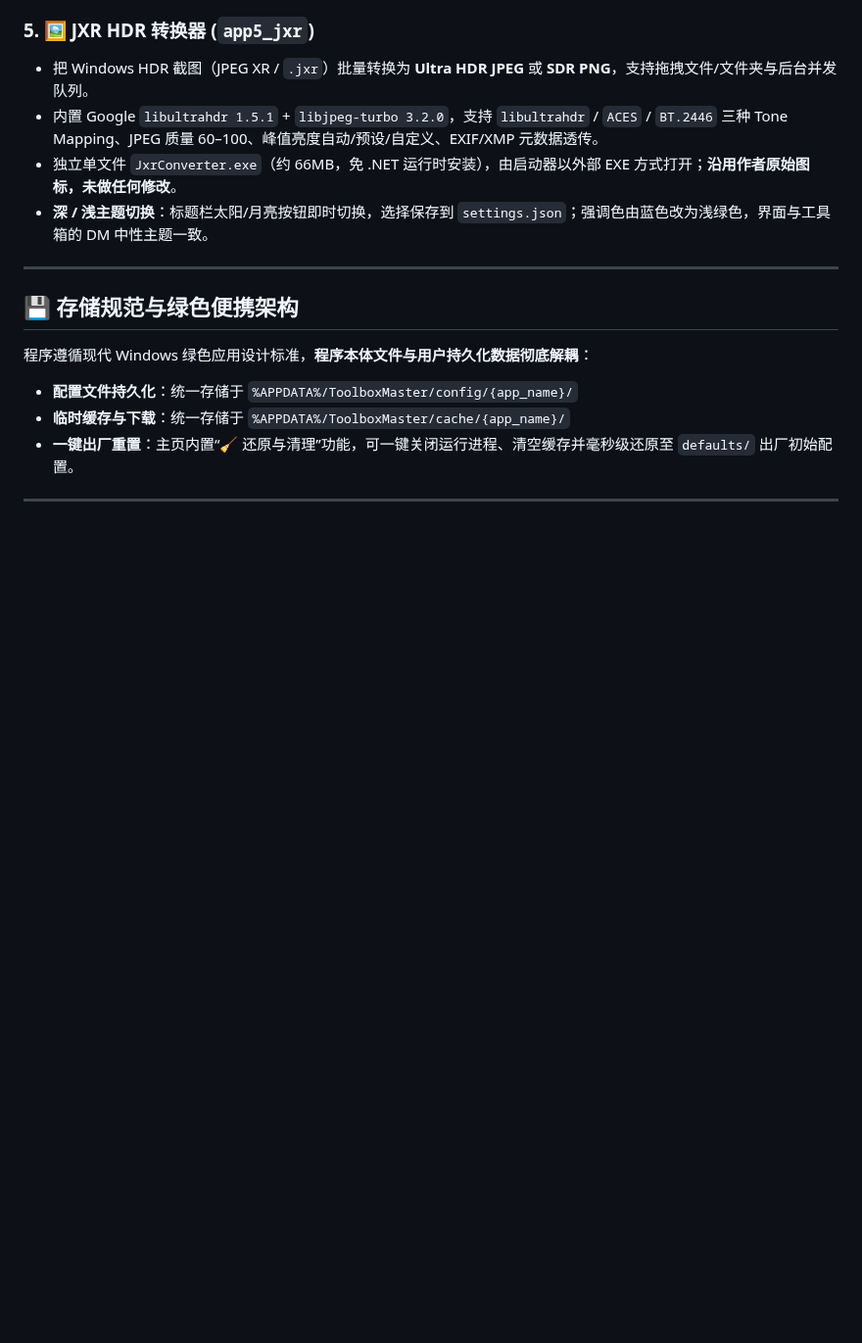
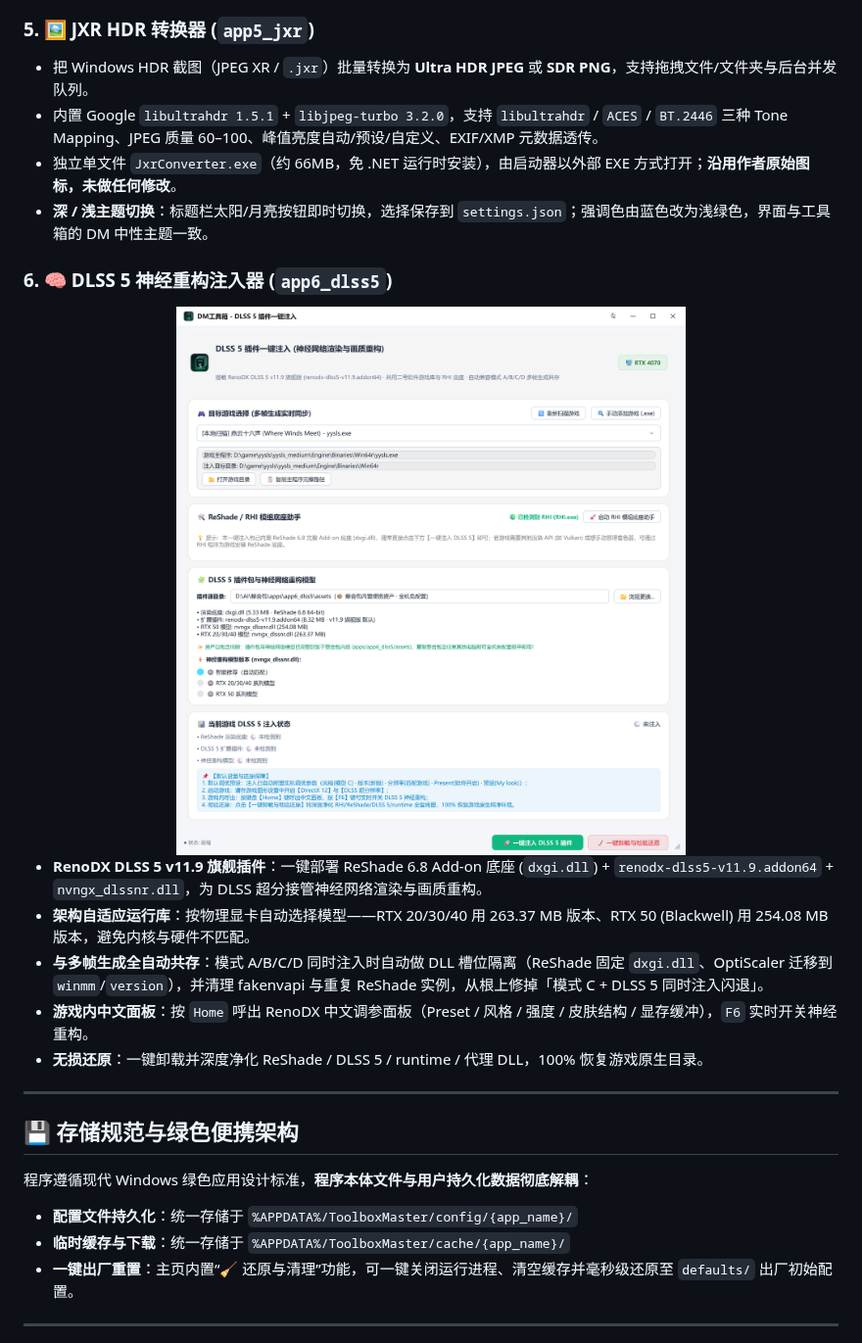
Before and after one commit to Iridescent10-art/DM-Toolbox, a Markdown page: README.md, the part around one of its changes. Shown at 98% size. Drawn GitHub-style; pictures changed too: common/assets/preview_dlss5.png (added); blank space fills up the shorter version.

```diff
--- a/README.md
+++ b/README.md
@@ -84,6 +84,24 @@
 - 内置 Google `libultrahdr 1.5.1` + `libjpeg-turbo 3.2.0`，支持 `libultrahdr` / `ACES` / `BT.2446` 三种 Tone Mapping、JPEG 质量 60–100、峰值亮度自动/预设/自定义、EXIF/XMP 元数据透传。
 - 独立单文件 `JxrConverter.exe`（约 66MB，免 .NET 运行时安装），由启动器以外部 EXE 方式打开；**沿用作者原始图标，未做任何修改**。
 - **深 / 浅主题切换**：标题栏太阳/月亮按钮即时切换，选择保存到 `settings.json`；强调色由蓝色改为浅绿色，界面与工具箱的 DM 中性主题一致。
+
+### 6. 🧠 DLSS 5 神经重构注入器 (`app6_dlss5`)
+
+<div align="center">
+
+<picture>
+  <source media="(prefers-color-scheme: dark)" srcset="common/assets/preview_dlss5_dark.png">
+  <source media="(prefers-color-scheme: light)" srcset="common/assets/preview_dlss5_light.png">
+  <img alt="DLSS 5 神经重构注入器" src="common/assets/preview_dlss5.png">
+</picture>
+
+</div>
+
+- **RenoDX DLSS 5 v11.9 旗舰插件**：一键部署 ReShade 6.8 Add-on 底座 (`dxgi.dll`) + `renodx-dlss5-v11.9.addon64` + `nvngx_dlssnr.dll`，为 DLSS 超分接管神经网络渲染与画质重构。
+- **架构自适应运行库**：按物理显卡自动选择模型——RTX 20/30/40 用 263.37 MB 版本、RTX 50 (Blackwell) 用 254.08 MB 版本，避免内核与硬件不匹配。
+- **与多帧生成全自动共存**：模式 A/B/C/D 同时注入时自动做 DLL 槽位隔离（ReShade 固定 `dxgi.dll`、OptiScaler 迁移到 `winmm`/`version`），并清理 fakenvapi 与重复 ReShade 实例，从根上修掉「模式 C + DLSS 5 同时注入闪退」。
+- **游戏内中文面板**：按 `Home` 呼出 RenoDX 中文调参面板（Preset / 风格 / 强度 / 皮肤结构 / 显存缓冲），`F6` 实时开关神经重构。
+- **无损还原**：一键卸载并深度净化 ReShade / DLSS 5 / runtime / 代理 DLL，100% 恢复游戏原生目录。
 
 ---
 
```
Also changed, not shown: other parts of README.md (+3 -3 lines), common/assets/preview_dlss5_dark.png (added), common/assets/preview_dlss5_light.png (added), common/assets/preview_main.png, common/assets/preview_main_dark.png, common/assets/preview_main_light.png, 1 other file.
